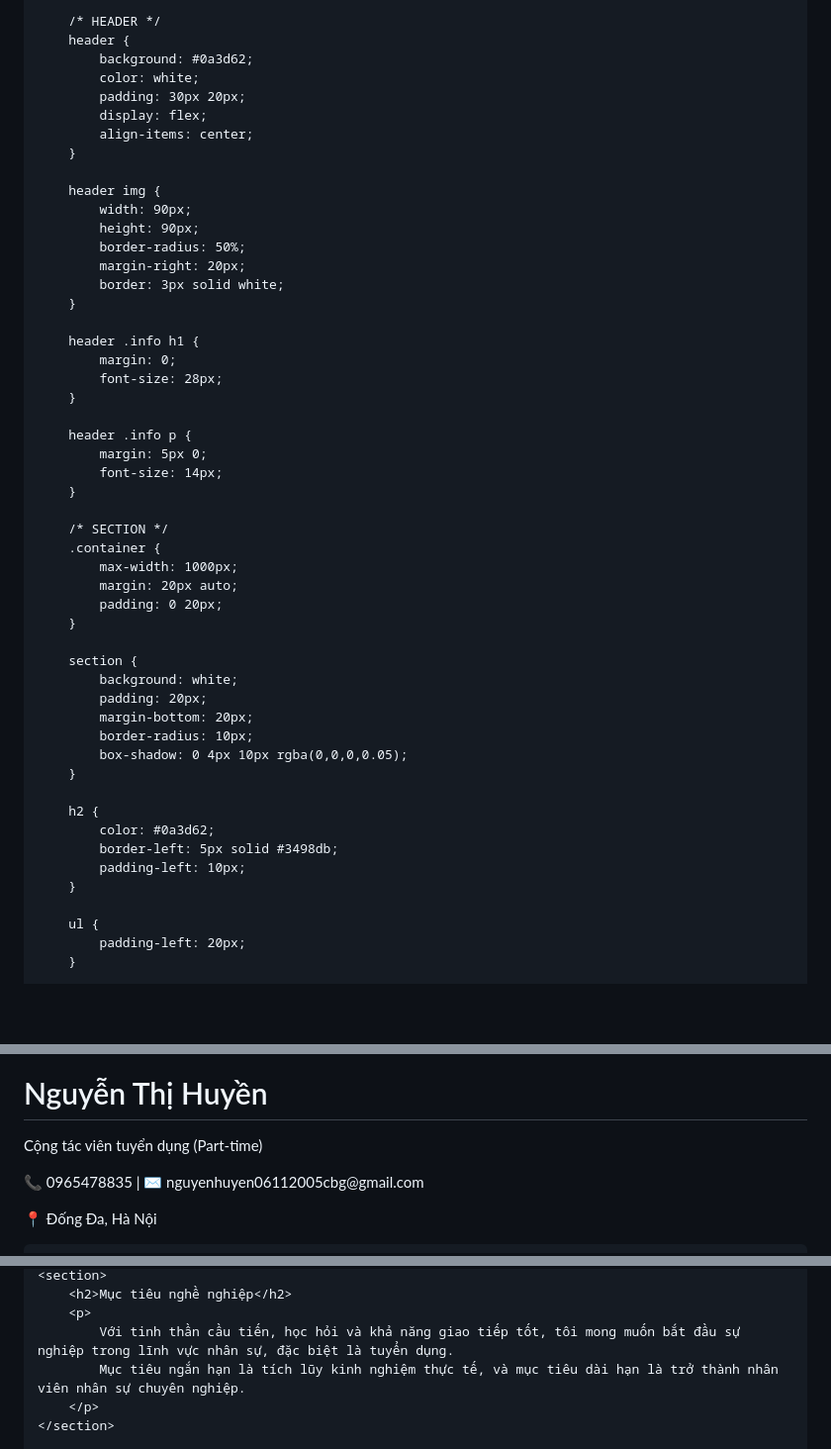
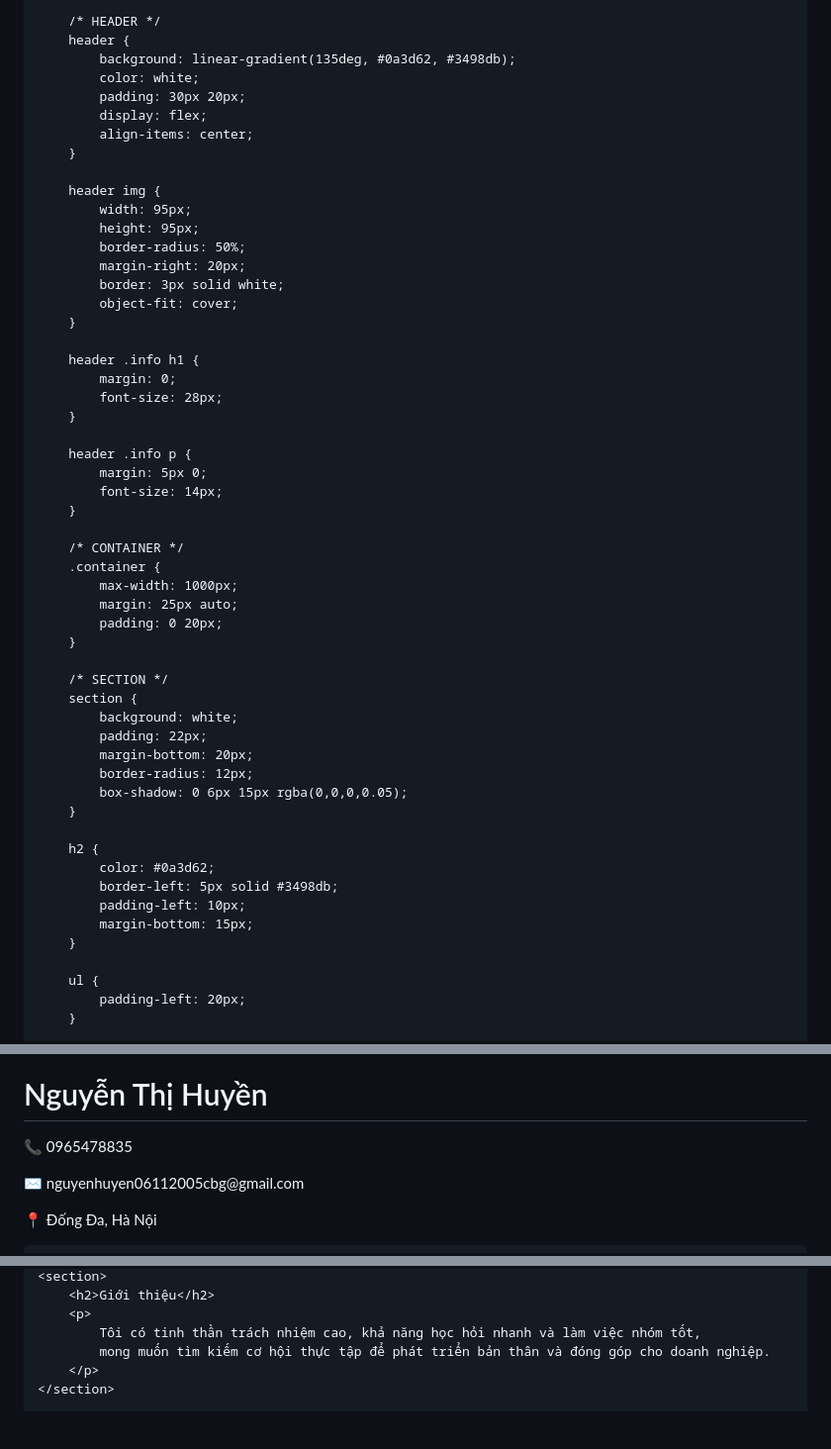
Before and after one commit to huyen-coder/Nguyen---Huyen, a Markdown page: README.md, 3 parts joined by grey strips. Shown at 99% size. Rendered like a GitHub page; blank space fills up the shorter version.

```diff
--- a/README.md
+++ b/README.md
@@ -15,7 +15,7 @@
 
         /* HEADER */
         header {
-            background: #0a3d62;
+            background: linear-gradient(135deg, #0a3d62, #3498db);
             color: white;
             padding: 30px 20px;
             display: flex;
@@ -23,11 +23,12 @@
         }
 
         header img {
-            width: 90px;
-            height: 90px;
+            width: 95px;
+            height: 95px;
             border-radius: 50%;
             margin-right: 20px;
             border: 3px solid white;
+            object-fit: cover;
         }
 
         header .info h1 {
@@ -40,25 +41,27 @@
             font-size: 14px;
         }
 
-        /* SECTION */
+        /* CONTAINER */
         .container {
             max-width: 1000px;
-            margin: 20px auto;
+            margin: 25px auto;
             padding: 0 20px;
         }
 
+        /* SECTION */
         section {
             background: white;
-            padding: 20px;
+            padding: 22px;
             margin-bottom: 20px;
-            border-radius: 10px;
-            box-shadow: 0 4px 10px rgba(0,0,0,0.05);
+            border-radius: 12px;
+            box-shadow: 0 6px 15px rgba(0,0,0,0.05);
         }
 
         h2 {
             color: #0a3d62;
             border-left: 5px solid #3498db;
             padding-left: 10px;
+            margin-bottom: 15px;
         }
 
         ul {
@@ -108,8 +112,8 @@
     <img src="huyen.jpg" alt="Huyền">
     <div class="info">
         <h1>Nguyễn Thị Huyền</h1>
-        <p>Cộng tác viên tuyển dụng (Part-time)</p>
-        <p>📞 0965478835 | ✉ nguyenhuyen06112005cbg@gmail.com</p>
+        <p>📞 0965478835</p>
+        <p>✉ nguyenhuyen06112005cbg@gmail.com</p>
         <p>📍 Đống Đa, Hà Nội</p>
     </div>
 </header>
@@ -119,8 +124,8 @@
     <section>
-        <h2>Mục tiêu nghề nghiệp</h2>
+        <h2>Giới thiệu</h2>
         <p>
-            Với tinh thần cầu tiến, học hỏi và khả năng giao tiếp tốt, tôi mong muốn bắt đầu sự nghiệp trong lĩnh vực nhân sự, đặc biệt là tuyển dụng.
-            Mục tiêu ngắn hạn là tích lũy kinh nghiệm thực tế, và mục tiêu dài hạn là trở thành nhân viên nhân sự chuyên nghiệp.
+            Tôi có tinh thần trách nhiệm cao, khả năng học hỏi nhanh và làm việc nhóm tốt,
+            mong muốn tìm kiếm cơ hội thực tập để phát triển bản thân và đóng góp cho doanh nghiệp.
         </p>
     </section>
 
```
Also changed, not shown: other parts of README.md (+6 -1 lines).
